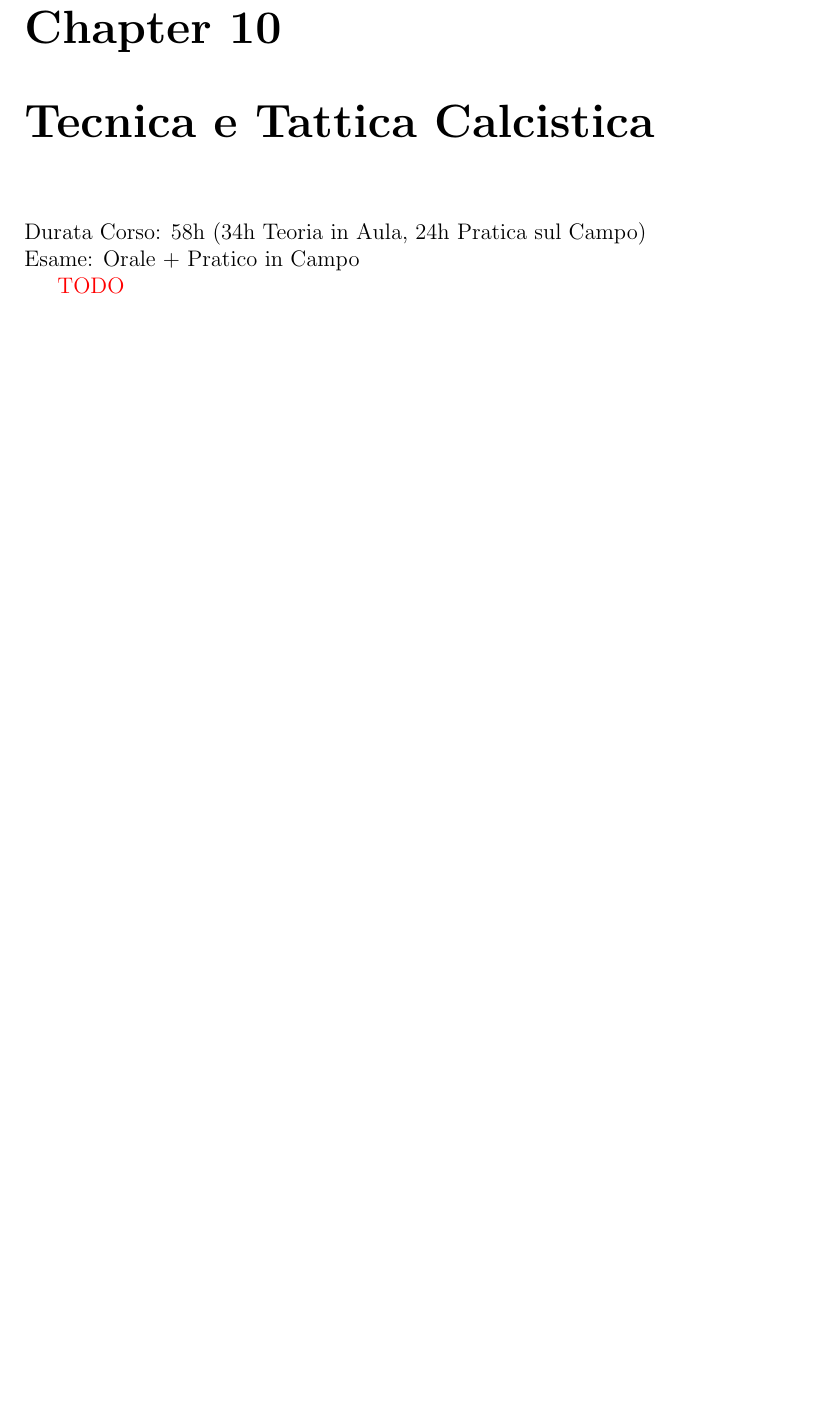
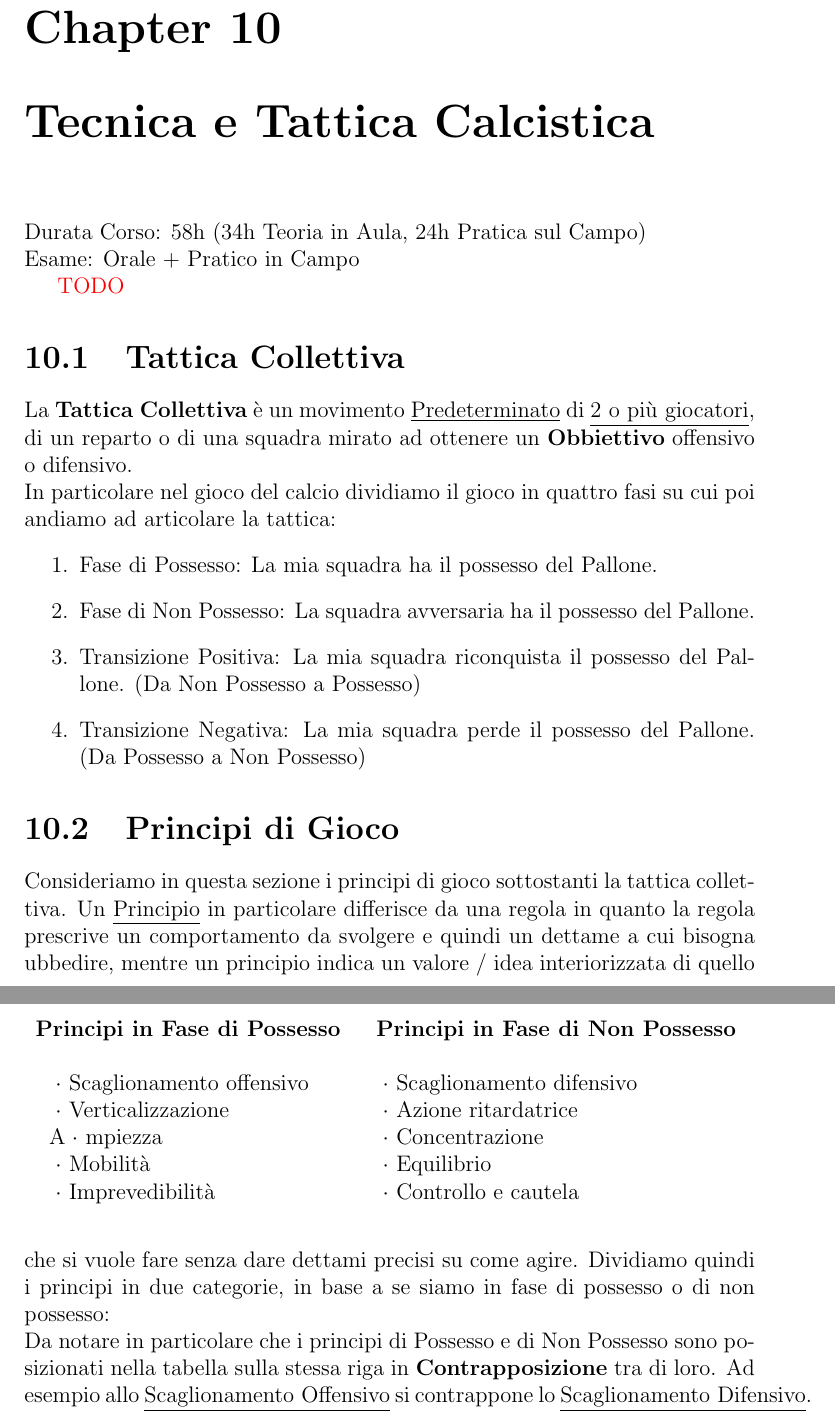
Before and after one commit to fsaporito/UefaC, a LaTeX document (uefaC.tex, which reads tecnica e tattica calcistica/tecnica e tattica calcistica.tex): part of page 22 of 25 before the commit and two parts of pages 23 and 24 of 29 after it, the two joined at a grey line, cut so that both start at the same text, the shorter picture padded with empty space. Compiled offline with pdfLaTeX; a LaTeX package or settings file that is missing is left out.

Commit message:
Add tattica collettiva section

```diff
--- a/tecnica e tattica calcistica/tecnica e tattica calcistica.tex
+++ b/tecnica e tattica calcistica/tecnica e tattica calcistica.tex
@@ -11,3 +11,30 @@ Esame: Orale + Pratico in Campo
 
 \textcolor{red}{TODO}
 
+\section{Tattica Collettiva}
+
+La \textbf{Tattica Collettiva} è un movimento \underline{Predeterminato} di \underline{2 o più giocatori}, di un reparto o di una squadra mirato ad ottenere un \textbf{Obbiettivo} offensivo o difensivo. \hfill \\
+In particolare nel gioco del calcio dividiamo il gioco in quattro fasi su cui poi andiamo ad articolare la tattica:
+\begin{enumerate}
+    \item{Fase di Possesso}: La mia squadra ha il possesso del Pallone.
+    \item{Fase di Non Possesso}: La squadra avversaria ha il possesso del Pallone.
+    \item{Transizione Positiva}: La mia squadra riconquista il possesso del Pallone. (Da Non Possesso a Possesso)
+    \item{Transizione Negativa}: La mia squadra perde il possesso del Pallone. (Da Possesso a Non Possesso)
+\end{enumerate}
+
+\section{Principi di Gioco}
+
+Consideriamo in questa sezione i principi di gioco sottostanti la tattica collettiva. Un \underline{Principio} in particolare differisce da una regola in quanto la regola prescrive un comportamento da svolgere e quindi un dettame a cui bisogna ubbedire, mentre un principio indica un valore / idea interiorizzata di quello che si vuole fare senza dare dettami precisi su come agire. Dividiamo quindi i principi in due categorie, in base a se siamo in fase di possesso o di non possesso:
+\begin{table}[]
+    \begin{tabular}{ll}
+        \textbf{Principi in Fase di Possesso} & $\;$ \textbf{Principi in Fase di Non Possesso} \\
+        & \\
+        $\;$ $\; \cdot$ Scaglionamento offensivo              & $\;$ $\; \cdot$ Scaglionamento difensivo         \\
+        $\;$ $\; \cdot$ Verticalizzazione                     & $\;$ $\; \cdot$ Azione ritardatrice              \\
+        $\;$ A$\; \cdot$ mpiezza                              & $\;$ $\; \cdot$ Concentrazione                   \\
+        $\;$ $\; \cdot$ Mobilità                              & $\;$ $\; \cdot$ Equilibrio                       \\
+        $\;$ $\; \cdot$ Imprevedibilità                       & $\;$ $\; \cdot$ Controllo e cautela
+    \end{tabular}
+\end{table}
+\hfill \\
+Da notare in particolare che i principi di Possesso e di Non Possesso sono posizionati nella tabella sulla stessa riga in \textbf{Contrapposizione} tra di loro. Ad esempio allo \underline{Scaglionamento Offensivo} si contrappone lo \underline{Scaglionamento Difensivo}.
```
Also changed, not shown: PDF/UefaC.pdf, PDF/allenatore.pdf, PDF/calcio5.pdf, PDF/calciofemminile.pdf, PDF/dirittibambini.pdf, PDF/giustizia.pdf, PDF/introduzione.pdf, PDF/medicina.pdf, PDF/metodologia.pdf, PDF/psicopedagogia.pdf, PDF/regolamento.pdf, PDF/tecnicaportiere.pdf, PDF/tecnicatattica.pdf, tecnica e tattica calcistica/tecnica e tattica calcistica.tex (53 more changed lines).
